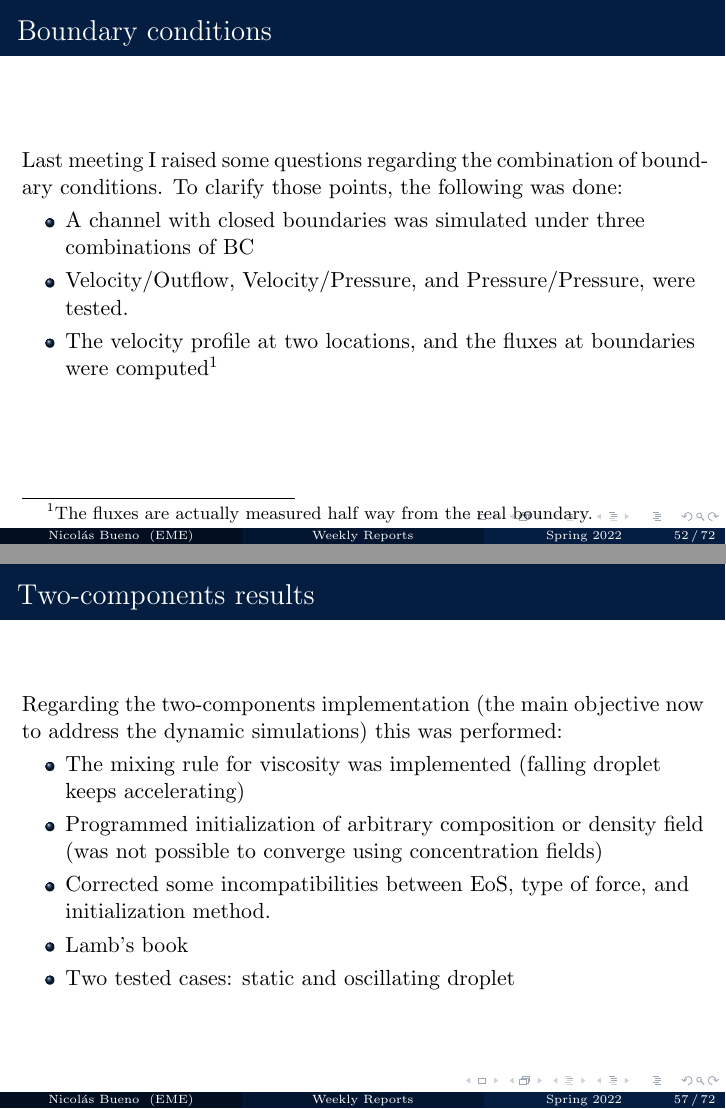
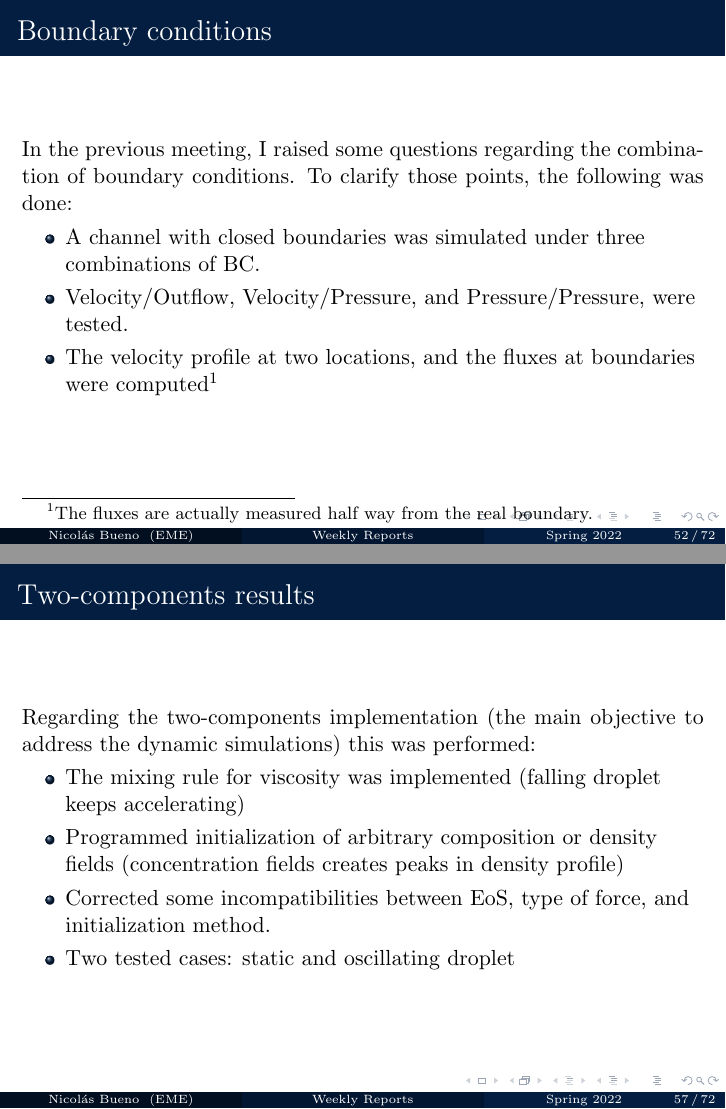
Before and after one commit to nmb6005/meetings, LaTeX slides (weekly/spring22.tex): pages 54 and 59 of 79, joined at a grey line. Compiled offline with pdfLaTeX.

Commit message:
Premeeting

```diff
--- a/weekly/spring22.tex
+++ b/weekly/spring22.tex
@@ -735,10 +737,10 @@
 	\end{frame}
 
 	\begin{frame}{Boundary conditions}
-		Last meeting I raised some questions regarding the combination of boundary conditions. To clarify those points, the following was done:
+		In the previous meeting, I raised some questions regarding the combination of boundary conditions. To clarify those points, the following was done:
 
 		\begin{itemize}
-			\item A channel with closed boundaries was simulated under three combinations of BC
+			\item A channel with closed boundaries was simulated under three combinations of BC.
 			\item Velocity/Outflow, Velocity/Pressure, and Pressure/Pressure, were tested.
 			\item The velocity profile at two locations, and the fluxes at boundaries were computed\footnote{The fluxes are actually measured half way from the real boundary.}
 		\end{itemize}
@@ -798,13 +800,12 @@
 
 
 	\begin{frame}{Two-components results}
-		Regarding the two-components implementation (the main objective now to address the dynamic simulations) this was performed:
+		Regarding the two-components implementation (the main objective to address the dynamic simulations) this was performed:
 
 		\begin{itemize}
 			\item The mixing rule for viscosity was implemented (falling droplet keeps accelerating)
-			\item Programmed initialization of arbitrary composition or density field (was not possible to converge using concentration fields)
+			\item Programmed initialization of arbitrary composition or density fields (concentration fields creates peaks in density profile)
 			\item Corrected some incompatibilities between EoS, type of force, and initialization method.
-			\item Lamb's book
 			\item Two tested cases: static and oscillating droplet
 		\end{itemize}
 	\end{frame}
```
Also changed, not shown: weekly/spring22.tex (8 more changed lines).
